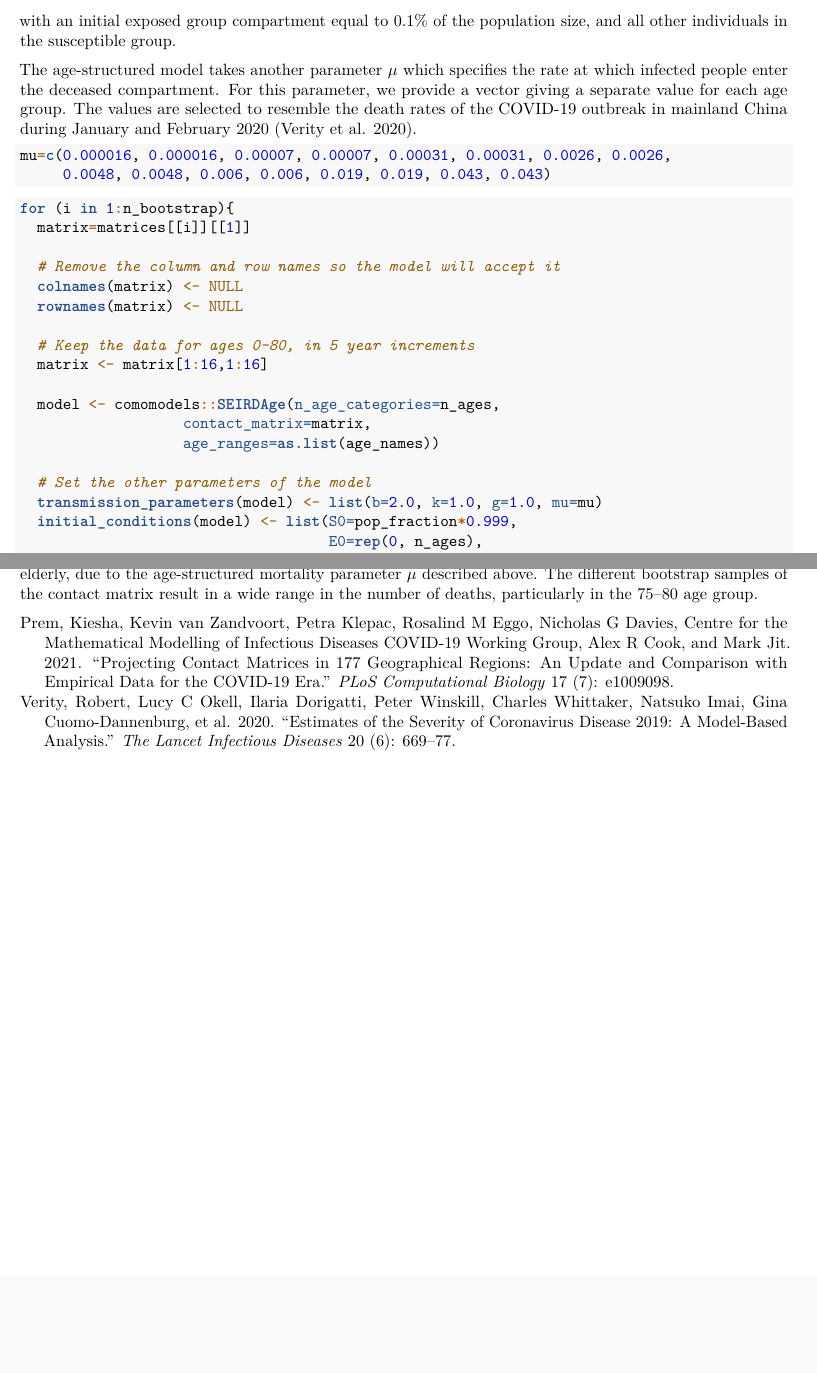
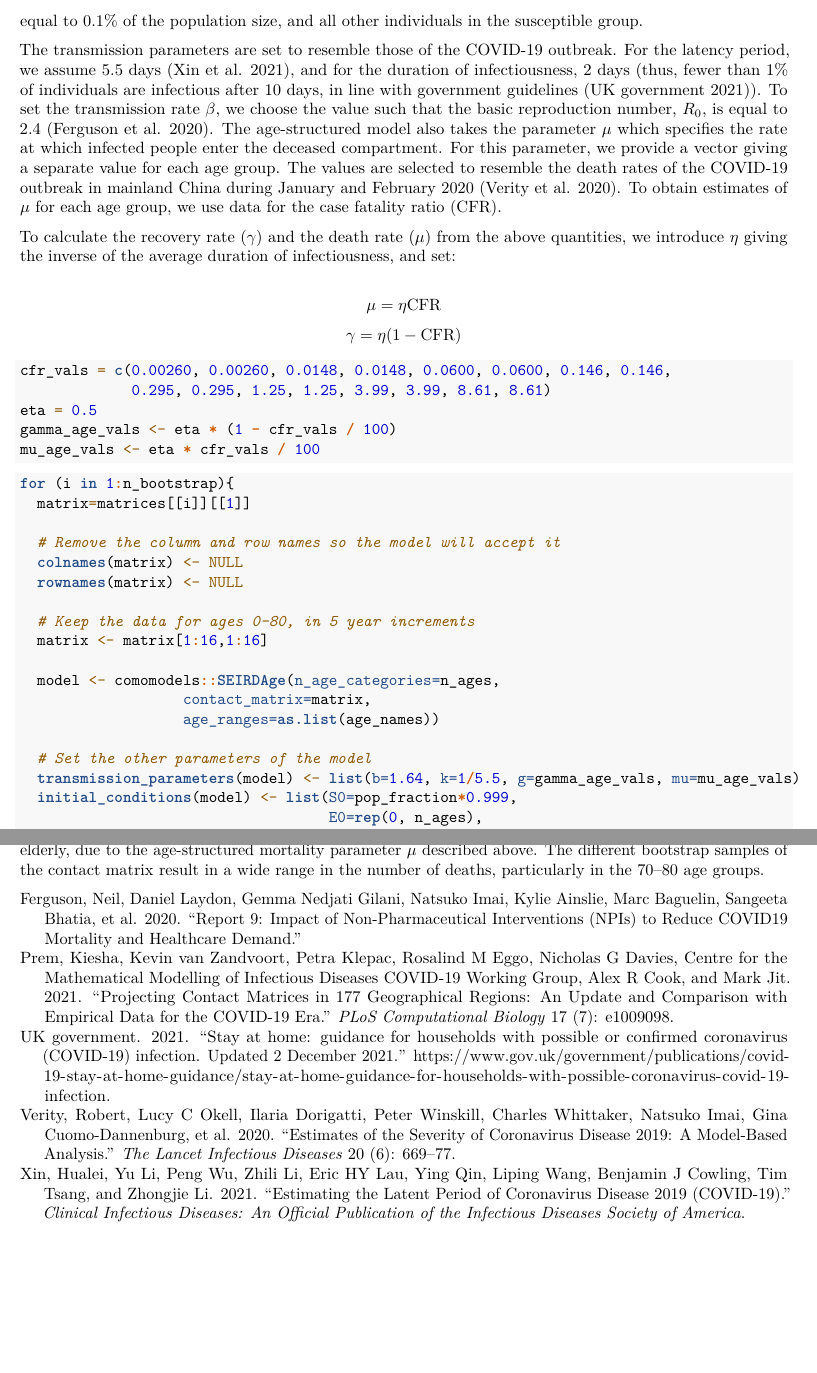
Before and after one commit to Como-DTC-Collaboration/como-models-math-biosci, an R Markdown document (contact_matrix/SEIRD_contact_matrix.Rmd): two parts of pages 5 and 7 of 7, joined at a grey line, cut so that both start at the same text, the shorter picture padded with empty space. Rendered offline with R 4.5, knitr and Pandoc, then LaTeX, with nearby package versions; some code elsewhere in the file could not run offline.

Commit message:
new parameter values, add references, and rerun notebook

````diff
--- a/contact_matrix/SEIRD_contact_matrix.Rmd
+++ b/contact_matrix/SEIRD_contact_matrix.Rmd
@@ -189,2 +187,0 @@ the model. In particular, we set $\beta=2$, $\kappa=1$, and $\gamma=1$, with
-an initial exposed group compartment equal to 0.1% of the population size, and
-all other individuals in the susceptible group.
@@ -191,13 +189,31 @@ all other individuals in the susceptible group.
+population size, and all other individuals in the susceptible group.
 
-The age-structured model takes another parameter $\mu$ which specifies the rate
+The transmission parameters are set to resemble those of the COVID-19 outbreak.
+For the latency period, we assume 5.5 days [@xin2021estimating], and for the duration
+of infectiousness, 2 days (thus, fewer than 1% of individuals are infectious after
+10 days, in line with government guidelines [@stayathome2021]). To set the
+transmission rate $\beta$, we choose the value such that the basic reproduction
+number, $R_0$, is equal to 2.4 [@ferguson2020report]. The age-structured model also takes the parameter $\mu$ which specifies the rate
 at which infected people enter the deceased compartment. For this parameter, we
 provide a vector giving a separate value for each age group. The values are
 selected to resemble the death rates of the COVID-19 outbreak in mainland China
-during January and February 2020 [@verity2020estimates].
+during January and February 2020 [@verity2020estimates]. To obtain estimates of
+$\mu$ for each age group, we use data for the case fatality ratio (CFR).
+
+To calculate the recovery rate ($\gamma$) and the death rate ($\mu$) from the above quantities, we introduce $\eta$ giving the
+inverse of the average duration of infectiousness, and set:
+
+$$\mu = \eta \text{CFR}$$
+$$\gamma = \eta (1-\text{CFR})$$
+
+
 
 ```{r}
-mu=c(0.000016, 0.000016, 0.00007, 0.00007, 0.00031, 0.00031, 0.0026, 0.0026,
-     0.0048, 0.0048, 0.006, 0.006, 0.019, 0.019, 0.043, 0.043)
+cfr_vals = c(0.00260, 0.00260, 0.0148, 0.0148, 0.0600, 0.0600, 0.146, 0.146,
+             0.295, 0.295, 1.25, 1.25, 3.99, 3.99, 8.61, 8.61)
+eta = 0.5
+gamma_age_vals <- eta * (1 - cfr_vals / 100)
+mu_age_vals <- eta * cfr_vals / 100
 ```
 
 ```{r}
@@ -216,7 +232,7 @@ for (i in 1:n_bootstrap){
                    age_ranges=as.list(age_names))
 
   # Set the other parameters of the model
-  transmission_parameters(model) <- list(b=2.0, k=1.0, g=1.0, mu=mu)
+  transmission_parameters(model) <- list(b=1.64, k=1/5.5, g=gamma_age_vals, mu=mu_age_vals)
   initial_conditions(model) <- list(S0=pop_fraction*0.999,
                                     E0=rep(0, n_ages),
                                     I0=pop_fraction*0.001,
@@ -308,4 +324,4 @@ Although younger people are more likely to be infected in this simulation,
 deaths occur mainly in the elderly, due to the age-structured mortality
 parameter $\mu$ described above. The different bootstrap samples of the contact
 matrix result in a wide range in the number of deaths, particularly in the
-75--80 age group.
+70--80 age groups.
--- a/references.bib
+++ b/references.bib
@@ -59,3 +59,14 @@
   year={2020},
   publisher={Elsevier}
 }
+
+
+@article{xin2021estimating,
+  title={Estimating the latent period of coronavirus disease 2019 (COVID-19).},
+  author={Xin, Hualei and Li, Yu and Wu, Peng and Li, Zhili and Lau, Eric HY and Qin, Ying and Wang, Liping and Cowling, Benjamin J and Tsang, Tim and Li, Zhongjie},
+  journal={Clinical Infectious Diseases: an Official Publication of the Infectious Diseases Society of America},
+  year={2021}
+}
+
+@misc{stayathome2021,
+  title = {{Stay at home: guidance for households with possible or confirmed coronavirus (COVID-19) infection. Updated 2 December 2021.}},
@@ -61,0 +76,9 @@
+  year={2021}
+}
+
+
+@article{ferguson2020report,
+  title={Report 9: Impact of non-pharmaceutical interventions (NPIs) to reduce COVID19 mortality and healthcare demand},
+  author={Ferguson, Neil and Laydon, Daniel and Nedjati Gilani, Gemma and Imai, Natsuko and Ainslie, Kylie and Baguelin, Marc and Bhatia, Sangeeta and Boonyasiri, Adhiratha and Cucunuba Perez, ZULMA and Cuomo-Dannenburg, Gina and others},
+  year={2020}
+}
````
Also changed, not shown: contact_matrix/SEIRD_contact_matrix.pdf, contact_matrix/SEIRD_contact_matrix.Rmd (2 more changed lines), references.bib (3 more changed lines).
